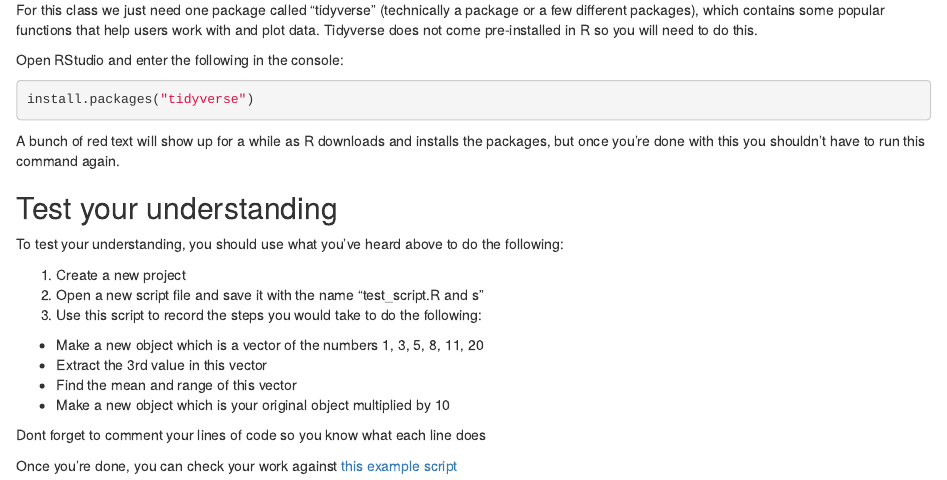
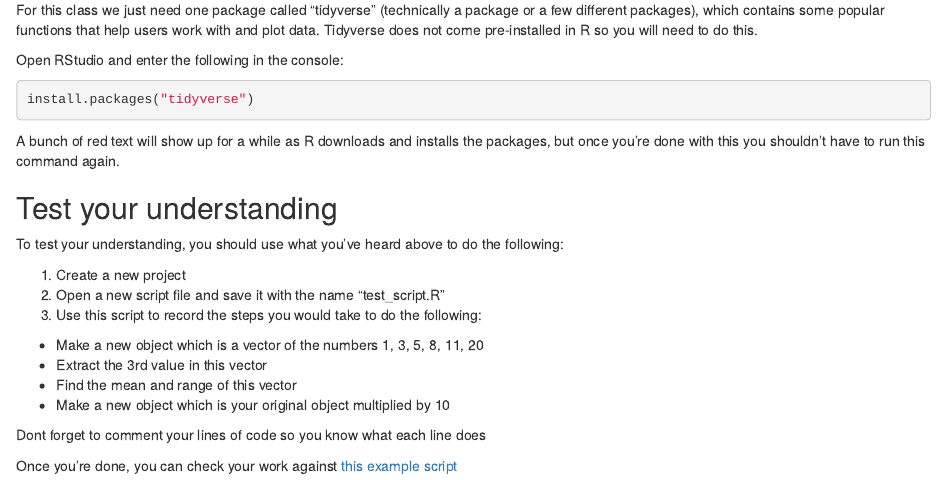
Before and after one commit to benharden27/pep_class_2023, an R Markdown document (content/classes/02-probe/01-intro-to-R/level-1/index.Rmd): the page in a window 1100 px wide, from 2930 px down. Rendered offline with R 4.5, knitr and Pandoc, with nearby package versions.

Commit message:
finally correct error in script name in R L1

```diff
--- a/content/classes/02-probe/01-intro-to-R/level-1/index.Rmd
+++ b/content/classes/02-probe/01-intro-to-R/level-1/index.Rmd
@@ -96,7 +96,7 @@ A bunch of red text will show up for a while as R downloads and installs the pac
 To test your understanding, you should use what you've heard above to do the following:
 
 1. Create a new project
-1. Open a new script file and save it with the name "test_script.R and s"
+1. Open a new script file and save it with the name "test_script.R"
 1. Use this script to record the steps you would take to do the following:
 
   * Make a new object which is a vector of the numbers 1, 3, 5, 8, 11, 20
```
Also changed, not shown: 1 other file.
